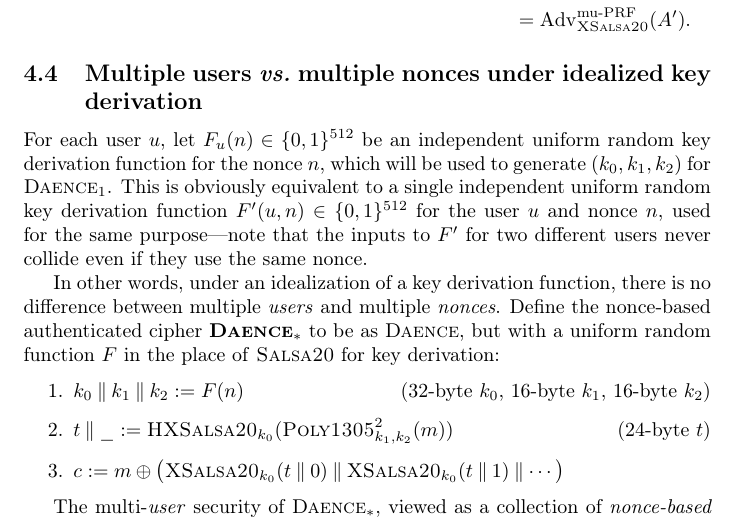
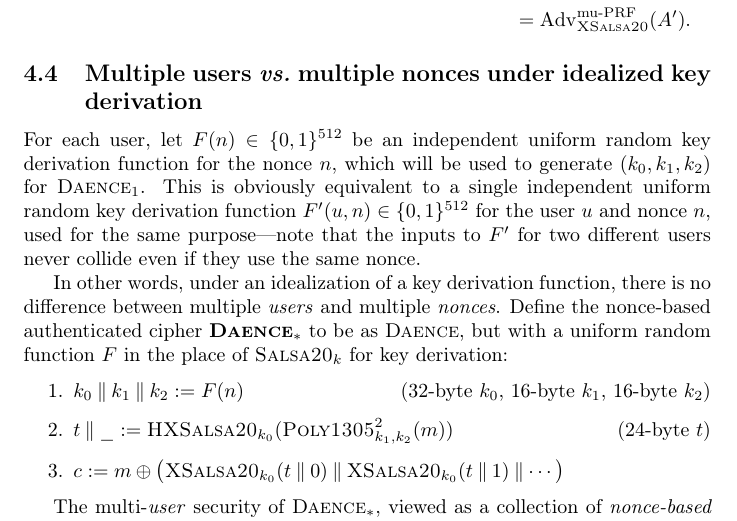
Before and after one commit to riastradh/daence, a LaTeX paper (daence.tex): part of page 9 of 12, cut so that both start at the same text. Compiled offline with pdfLaTeX.

Commit message:
Tweak subscripts for clarity.

```diff
--- a/daence.tex
+++ b/daence.tex
@@ -702,9 +702,9 @@ The algorithm $A'$ performs
 
 \subsection{Multiple users \vs\ multiple nonces under idealized key derivation}
 
-For each user $u$, let $F_u(n) \in \{0,1\}^{512}$ be an independent
- uniform random key derivation function for the nonce $n$, which will
- be used to generate $(k_0, k_1, k_2)$ for $\DAENCE/_1$.
+For each user, let $F(n) \in \{0,1\}^{512}$ be an independent uniform
+ random key derivation function for the nonce $n$, which will be used
+ to generate $(k_0, k_1, k_2)$ for $\DAENCE/_1$.
 This is obviously equivalent to a single independent uniform random
  key derivation function $F'(u,n) \in \{0,1\}^{512}$ for the user $u$
  and nonce $n$, used for the same purpose---note that the inputs to
@@ -716,7 +716,7 @@ In other words, under an idealization of a key derivation function,
  \emph{nonces}.
 Define the nonce-based authenticated cipher \term{$\DAENCE/_*$} to be
  as \DAENCE/, but with a uniform random function $F$ in the place of
- \Salsa20/ for key derivation:
+ $\Salsa20/_k$ for key derivation:
 %
 \begin{enumerate}
   \item $k_0 \concat k_1 \concat k_2 := F(n)$
```
